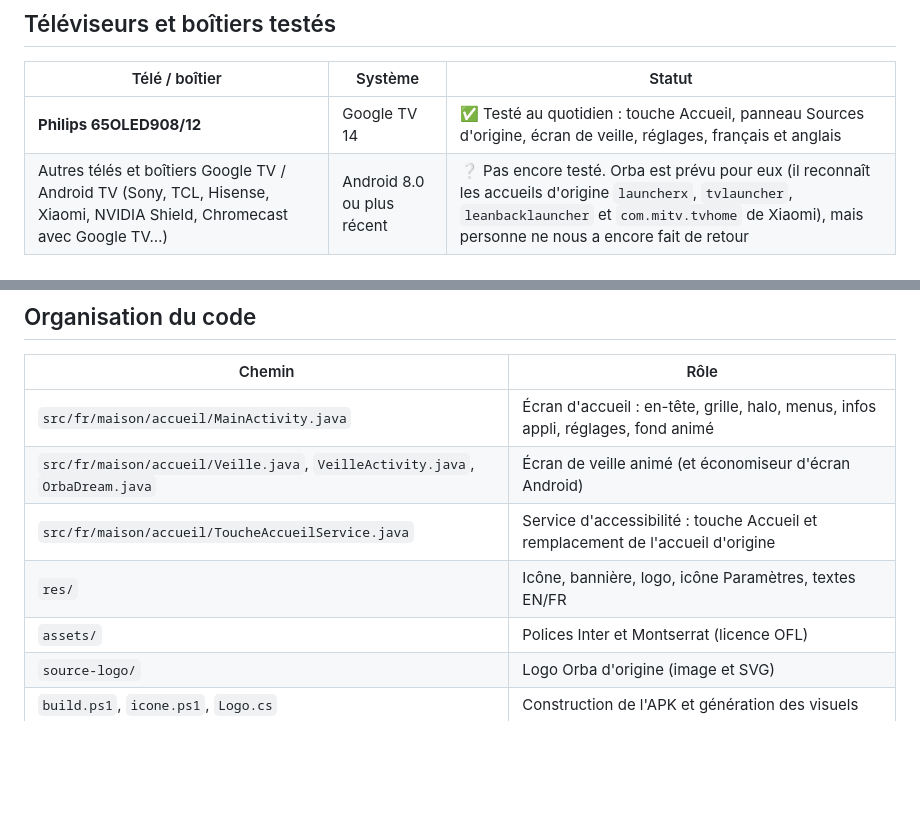
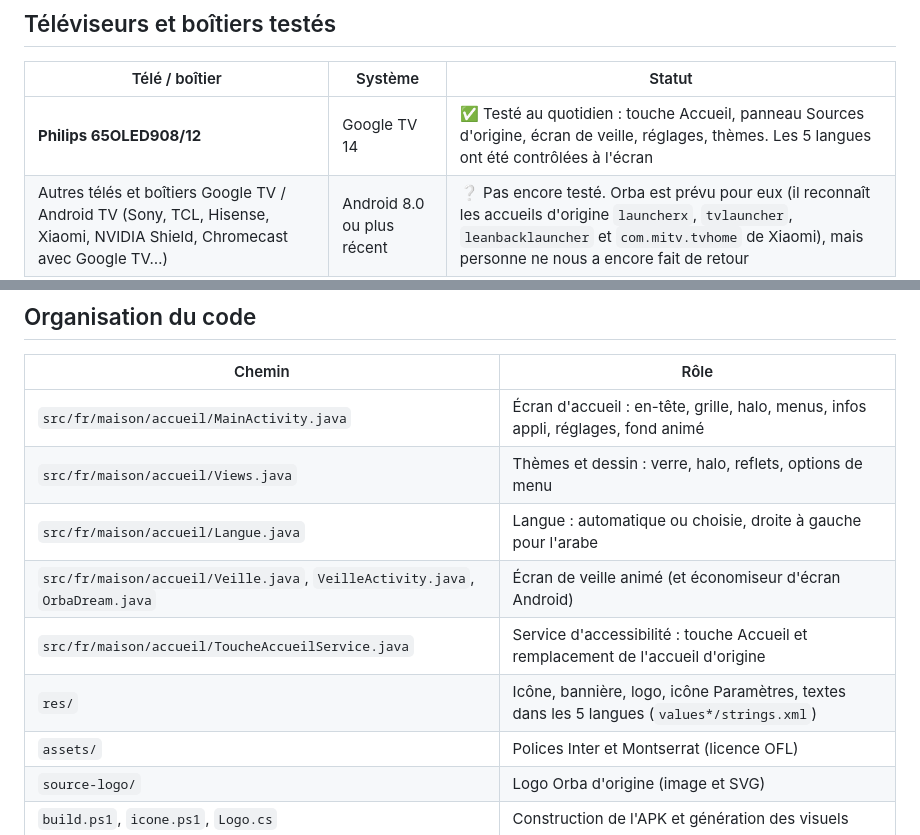
Before and after one commit to btalal/OrbaLauncher, a Markdown page: README.fr.md, 2 parts joined by grey strips. Drawn GitHub-style; blank space fills up the shorter version.

```diff
--- a/README.fr.md
+++ b/README.fr.md
@@ -176,7 +196,7 @@ Désactiver le service dans *Paramètres → Système → Accessibilité*, ou d
 
 | Télé / boîtier | Système | Statut |
 |---|---|---|
-| **Philips 65OLED908/12** | Google TV 14 | ✅ Testé au quotidien : touche Accueil, panneau Sources d'origine, écran de veille, réglages, français et anglais |
+| **Philips 65OLED908/12** | Google TV 14 | ✅ Testé au quotidien : touche Accueil, panneau Sources d'origine, écran de veille, réglages, thèmes. Les 5 langues ont été contrôlées à l'écran |
 | Autres télés et boîtiers Google TV / Android TV (Sony, TCL, Hisense, Xiaomi, NVIDIA Shield, Chromecast avec Google TV…) | Android 8.0 ou plus récent | ❔ Pas encore testé. Orba est prévu pour eux (il reconnaît les accueils d'origine `launcherx`, `tvlauncher`, `leanbacklauncher` et `com.mitv.tvhome` de Xiaomi), mais personne ne nous a encore fait de retour |
 
 *Vous utilisez Orba sur un autre modèle ? Racontez-nous dans les [Discussions](../../discussions) ou avec un
@@ -219,9 +239,11 @@ version sont dans [CHANGELOG.md](CHANGELOG.md).
 | Chemin | Rôle |
 |---|---|
 | `src/fr/maison/accueil/MainActivity.java` | Écran d'accueil : en-tête, grille, halo, menus, infos appli, réglages, fond animé |
+| `src/fr/maison/accueil/Views.java` | Thèmes et dessin : verre, halo, reflets, options de menu |
+| `src/fr/maison/accueil/Langue.java` | Langue : automatique ou choisie, droite à gauche pour l'arabe |
 | `src/fr/maison/accueil/Veille.java`, `VeilleActivity.java`, `OrbaDream.java` | Écran de veille animé (et économiseur d'écran Android) |
 | `src/fr/maison/accueil/ToucheAccueilService.java` | Service d'accessibilité : touche Accueil et remplacement de l'accueil d'origine |
-| `res/` | Icône, bannière, logo, icône Paramètres, textes EN/FR |
+| `res/` | Icône, bannière, logo, icône Paramètres, textes dans les 5 langues (`values*/strings.xml`) |
 | `assets/` | Polices Inter et Montserrat (licence OFL) |
 | `source-logo/` | Logo Orba d'origine (image et SVG) |
 | `build.ps1`, `icone.ps1`, `Logo.cs` | Construction de l'APK et génération des visuels |
```
Also changed, not shown: other parts of README.fr.md (+21 -1 lines), README.md (+25 -3 lines), docs/capture-accueil.png, docs/capture-theme-glossy.png (added), docs/capture-theme-oled.png (added), docs/capture-theme-orba.png (added), 1 other file.
